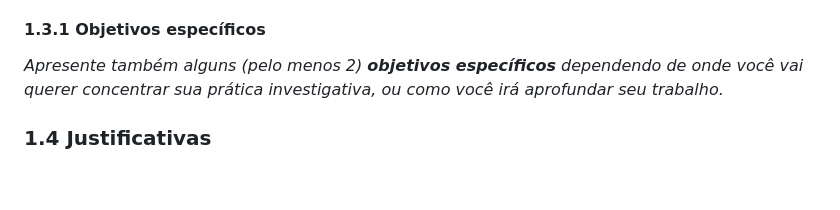
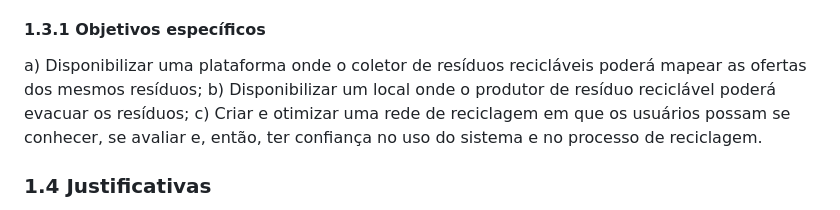
Before and after one commit to LeocsH0/test, a Markdown page: docs/README.md, the part around the change. Rendered like a GitHub page; blank space fills up the shorter version.

Commit message:
inserção de objetivos específicos

```diff
--- a/docs/README.md
+++ b/docs/README.md
@@ -61,8 +61,9 @@ No caso específico deste projeto, o objetivo deste trabalho é desenvolver um s
 
 #### 1.3.1 Objetivos específicos
 
-_Apresente também alguns (pelo menos 2) **objetivos específicos** dependendo de onde você vai querer
-concentrar sua prática investigativa, ou como você irá aprofundar seu trabalho._
+a) Disponibilizar uma plataforma onde o coletor de resíduos recicláveis poderá mapear as ofertas dos mesmos resíduos;
+b) Disponibilizar um local onde o produtor de resíduo reciclável poderá evacuar os resíduos;
+c) Criar e otimizar uma rede de reciclagem em que os usuários possam se conhecer, se avaliar e, então, ter confiança no uso do sistema e no processo de reciclagem.
 
 ### 1.4 Justificativas
 
```
